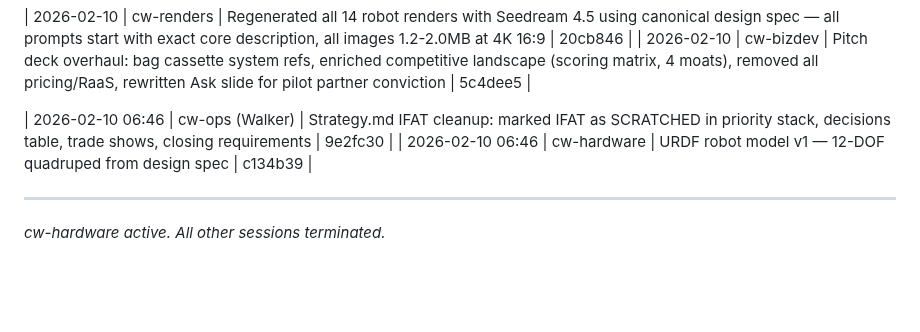
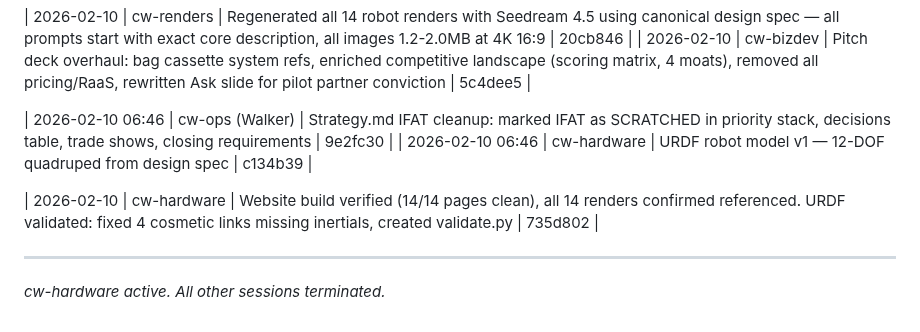
Before and after one commit to cleanwalkerrobotics/cleanwalkerrobotics, a Markdown page: ops/team-log.md, the part around the change. GitHub-like rendering; blank space fills up the shorter version.

Commit message:
docs(ops): log website verification + URDF validation work
Co-Authored-By: Claude Opus 4.6 <noreply@anthropic.com>

```diff
--- a/ops/team-log.md
+++ b/ops/team-log.md
@@ -45,5 +45,7 @@
 | 2026-02-10 06:46 | cw-ops (Walker) | Strategy.md IFAT cleanup: marked IFAT as SCRATCHED in priority stack, decisions table, trade shows, closing requirements | 9e2fc30 |
 | 2026-02-10 06:46 | cw-hardware | URDF robot model v1 — 12-DOF quadruped from design spec | c134b39 |
 
+| 2026-02-10 | cw-hardware | Website build verified (14/14 pages clean), all 14 renders confirmed referenced. URDF validated: fixed 4 cosmetic links missing inertials, created validate.py | 735d802 |
+
 ---
 *cw-hardware active. All other sessions terminated.*
```
